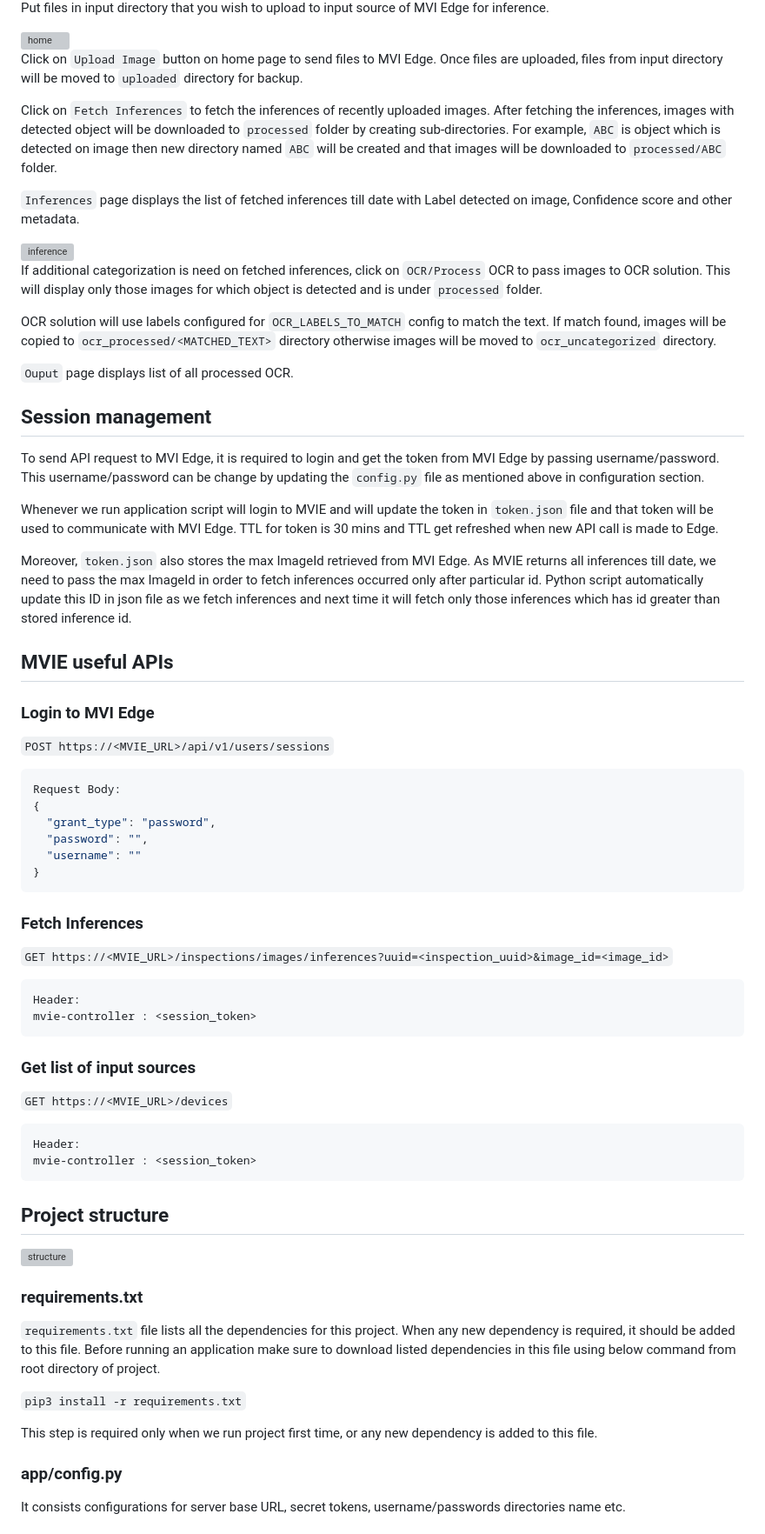
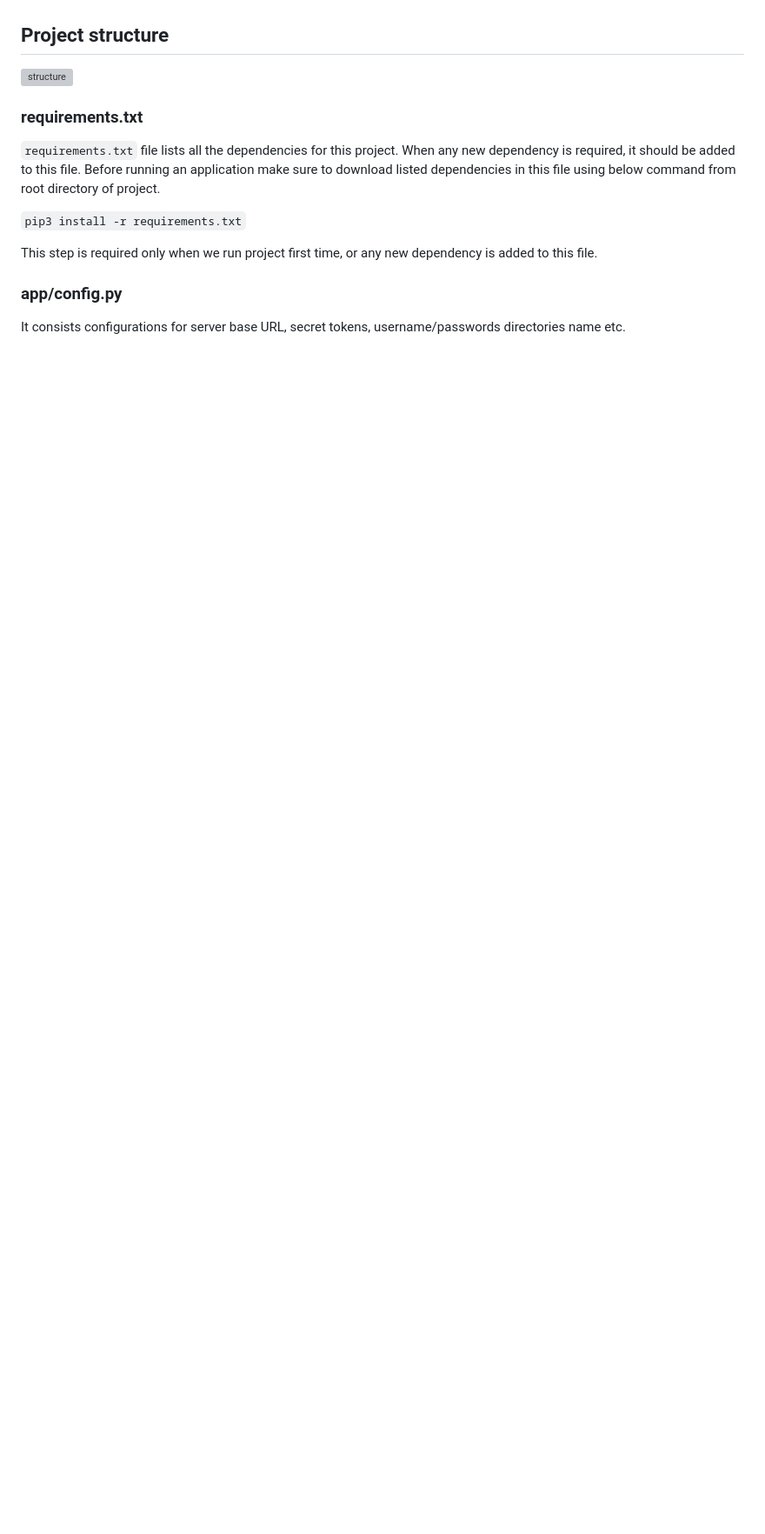
Before and after one commit to ibm-build-lab/maximo, a Markdown page: mvi-ocr/README.md, the part around the change printed below. Shown: that part at 87% size. GitHub-like rendering; blank space fills up the shorter version; grey boxes are pictures that could not be loaded.

````diff
--- a/mvi-ocr/README.md
+++ b/mvi-ocr/README.md
@@ -89,64 +23,3 @@ With default configuration some directories and csv files will be automatically
-Put files in input directory that you wish to upload to input source of MVI Edge for inference.
-
-<img width="1530" alt="home" src="https://user-images.githubusercontent.com/7766512/216315786-52ca71f7-6b9b-47b3-8fa3-460e3234d4d6.png">
-
-
-Click on `Upload Image` button on home page to send files to MVI Edge. Once files are uploaded, files from input directory will be moved to `uploaded` directory for backup.
-
-Click on `Fetch Inferences` to fetch the inferences of recently uploaded images. After fetching the inferences, images with detected object will be downloaded to `processed` folder by creating sub-directories. For example, `ABC` is object which is detected on image then new directory named `ABC` will be created and that images will be downloaded to `processed/ABC` folder.
-
-`Inferences` page displays the list of fetched inferences till date with Label detected on image, Confidence score and other metadata.
-
-<img width="1274" alt="inference" src="https://user-images.githubusercontent.com/7766512/216315877-98df5c5a-7af3-40b6-8316-0a47b166eb5a.png">
-
-
-If additional categorization is need on fetched inferences, click on `OCR/Process` OCR to pass images to OCR solution. This will display only those images for which object is detected and is under `processed` folder.
-
-OCR solution will use labels configured for `OCR_LABELS_TO_MATCH` config to match the text. If match found, images will be copied to `ocr_processed/<MATCHED_TEXT>` directory otherwise images will be moved to `ocr_uncategorized` directory.
-
-`Ouput` page displays list of all processed OCR.
-
-## Session management
-
-To send API request to MVI Edge, it is required to login and get the token from MVI Edge by passing username/password. This username/password can be change by updating the `config.py` file as mentioned above in configuration section.
-
-Whenever we run application script will login to MVIE and will update the token in `token.json` file and that token will be used to communicate with MVI Edge. TTL for token is 30 mins and TTL get refreshed when new API call is made to Edge.
-
-
-Moreover, `token.json` also stores the max ImageId retrieved from MVI Edge. As MVIE returns all inferences till date, we need to pass the max ImageId in order to fetch inferences occurred only after particular id. Python script automatically update this ID in json file as we fetch inferences and next time it will fetch only those inferences which has id greater than stored inference id.
-
-## MVIE useful APIs
-
-### Login to MVI Edge
-
-`POST https://<MVIE_URL>/api/v1/users/sessions`
-
-```sh
-Request Body:
-{
-  "grant_type": "password",
-  "password": "",
-  "username": ""
-}
-```
-
-### Fetch Inferences
-
-`GET https://<MVIE_URL>/inspections/images/inferences?uuid=<inspection_uuid>&image_id=<image_id>`
-
-```sh
-Header:
-mvie-controller : <session_token>
-```
-
-### Get list of input sources
-
-`GET https://<MVIE_URL>/devices`
-
-```sh
-Header:
-mvie-controller : <session_token>
-```
 
 ## Project structure
 
````
Also changed, not shown: other parts of mvi-ocr/README.md (+36 -70 lines), mvi-ocr/ConfigurationGuide.md (deleted, +0 -196 lines).
